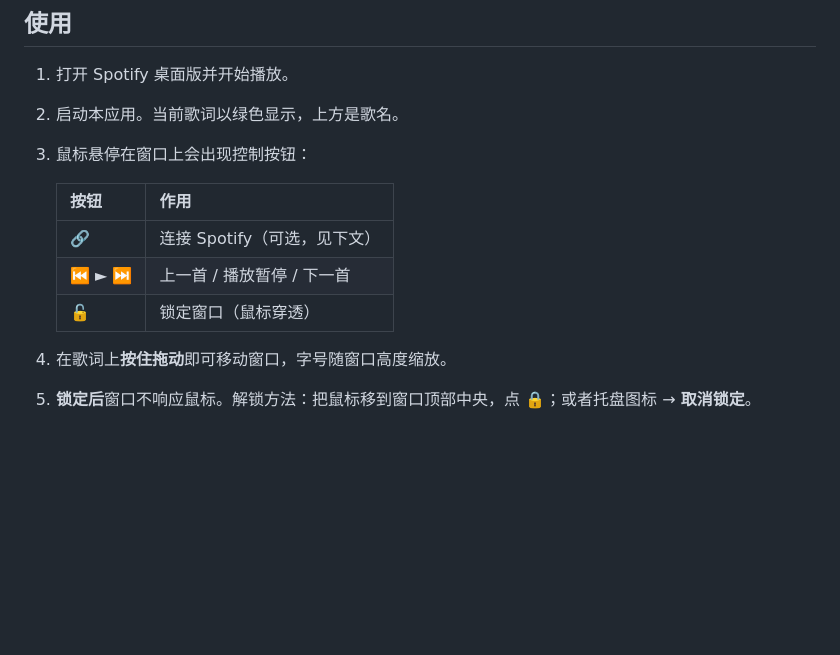
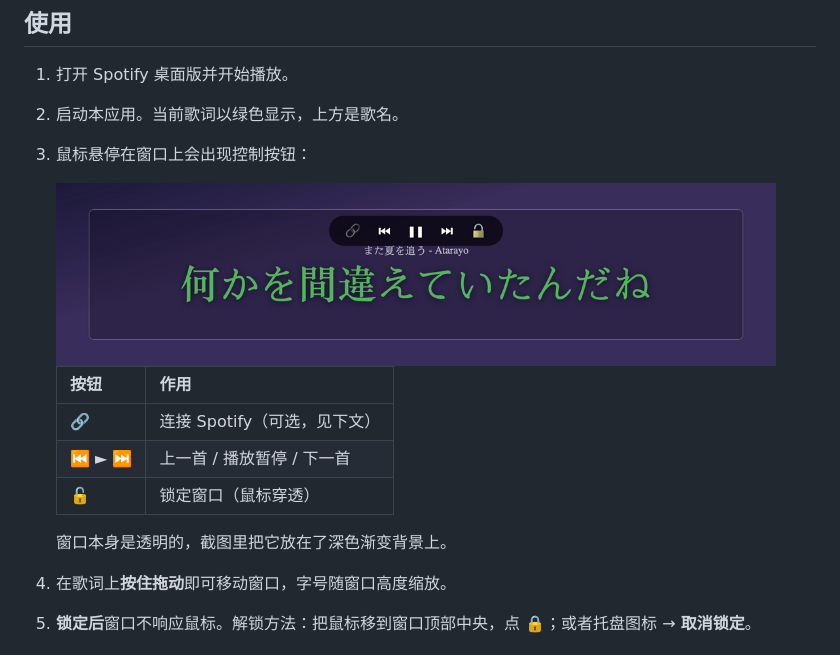
Before and after one commit to ichika0130/Spotify-Custom-Floating-Lyrics, a Markdown page: README.zh-CN.md, the part around one of its changes. GitHub-like rendering; pictures changed too: docs/screenshots/controls.png (added); blank space fills up the shorter version.

```diff
--- a/README.zh-CN.md
+++ b/README.zh-CN.md
@@ -38,11 +42,15 @@
 2. 启动本应用。当前歌词以绿色显示，上方是歌名。
 3. 鼠标悬停在窗口上会出现控制按钮：
 
+   <img src="docs/screenshots/controls.png" alt="悬停时的歌词窗口，顶部显示控制栏" width="720">
+
    | 按钮 | 作用 |
    |------|------|
    | 🔗 | 连接 Spotify（可选，见下文） |
    | ⏮ ► ⏭ | 上一首 / 播放暂停 / 下一首 |
    | 🔓 | 锁定窗口（鼠标穿透） |
+
+   窗口本身是透明的，截图里把它放在了深色渐变背景上。
 
 4. 在歌词上**按住拖动**即可移动窗口，字号随窗口高度缩放。
 5. **锁定后**窗口不响应鼠标。解锁方法：把鼠标移到窗口顶部中央，点 🔒；或者托盘图标 → **取消锁定**。
```
Also changed, not shown: other parts of README.zh-CN.md (+4 -0 lines), README.md (+8 -0 lines), docs/screenshots/overlay.png (added).
